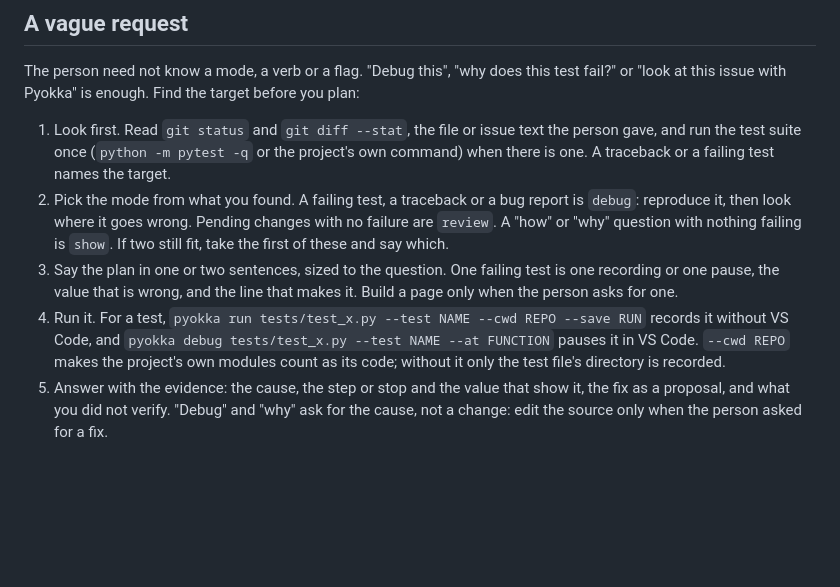
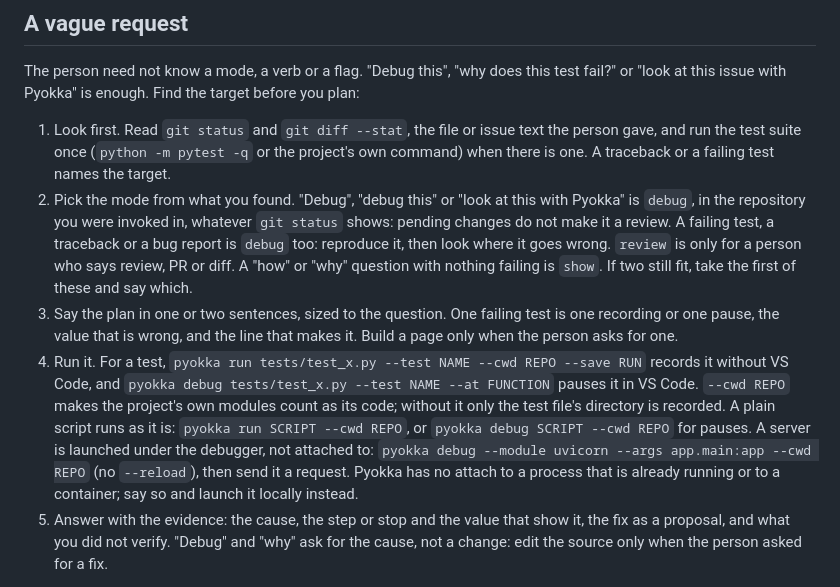
Before and after one commit to ivorpad/pyokka, a Markdown page: skills/pyokka/SKILL.md, the part around the change. Rendered like a GitHub page; blank space fills up the shorter version.

Commit message:
skill: route a vague debug ask to debug, not review
Pending changes made SKILL.md send "debug this" to review start. Debug now
runs in the invoking repo: scripts directly, servers launched with --module.
Say plainly that Pyokka has no attach to a running process or container.

Bump: patch
Co-Authored-By: Claude Opus 5.5 (1M context) <noreply@anthropic.com>
Claude-Session: https://claude.ai/code/session_01Vcnjo8ecgdiznLeVcqsGDG

```diff
--- a/skills/pyokka/SKILL.md
+++ b/skills/pyokka/SKILL.md
@@ -40,8 +40,10 @@ The person need not know a mode, a verb or a flag. "Debug this", "why does this
 1. Look first. Read `git status` and `git diff --stat`, the file or issue text the person gave,
    and run the test suite once (`python -m pytest -q` or the project's own command) when there is
    one. A traceback or a failing test names the target.
-2. Pick the mode from what you found. A failing test, a traceback or a bug report is `debug`:
-   reproduce it, then look where it goes wrong. Pending changes with no failure are `review`. A
+2. Pick the mode from what you found. "Debug", "debug this" or "look at this with Pyokka" is
+   `debug`, in the repository you were invoked in, whatever `git status` shows: pending changes
+   do not make it a review. A failing test, a traceback or a bug report is `debug` too: reproduce
+   it, then look where it goes wrong. `review` is only for a person who says review, PR or diff. A
    "how" or "why" question with nothing failing is `show`. If two still fit, take the first of
    these and say which.
 3. Say the plan in one or two sentences, sized to the question. One failing test is one
@@ -50,7 +52,11 @@ The person need not know a mode, a verb or a flag. "Debug this", "why does this
 4. Run it. For a test, `pyokka run tests/test_x.py --test NAME --cwd REPO --save RUN` records it
    without VS Code, and `pyokka debug tests/test_x.py --test NAME --at FUNCTION` pauses it in VS
    Code. `--cwd REPO` makes the project's own modules count as its code; without it only the test
-   file's directory is recorded.
+   file's directory is recorded. A plain script runs as it is: `pyokka run SCRIPT --cwd REPO`, or `pyokka
+   debug SCRIPT --cwd REPO` for pauses. A server is launched under the debugger, not attached to:
+   `pyokka debug --module uvicorn --args app.main:app --cwd REPO` (no `--reload`), then send it a
+   request. Pyokka has no attach to a process that is already running or to a container; say so
+   and launch it locally instead.
 5. Answer with the evidence: the cause, the step or stop and the value that show it, the fix as
    a proposal, and what you did not verify. "Debug" and "why" ask for the cause, not a change:
    edit the source only when the person asked for a fix.
```
Also changed, not shown: CHANGELOG.md (+6 -0 lines).
